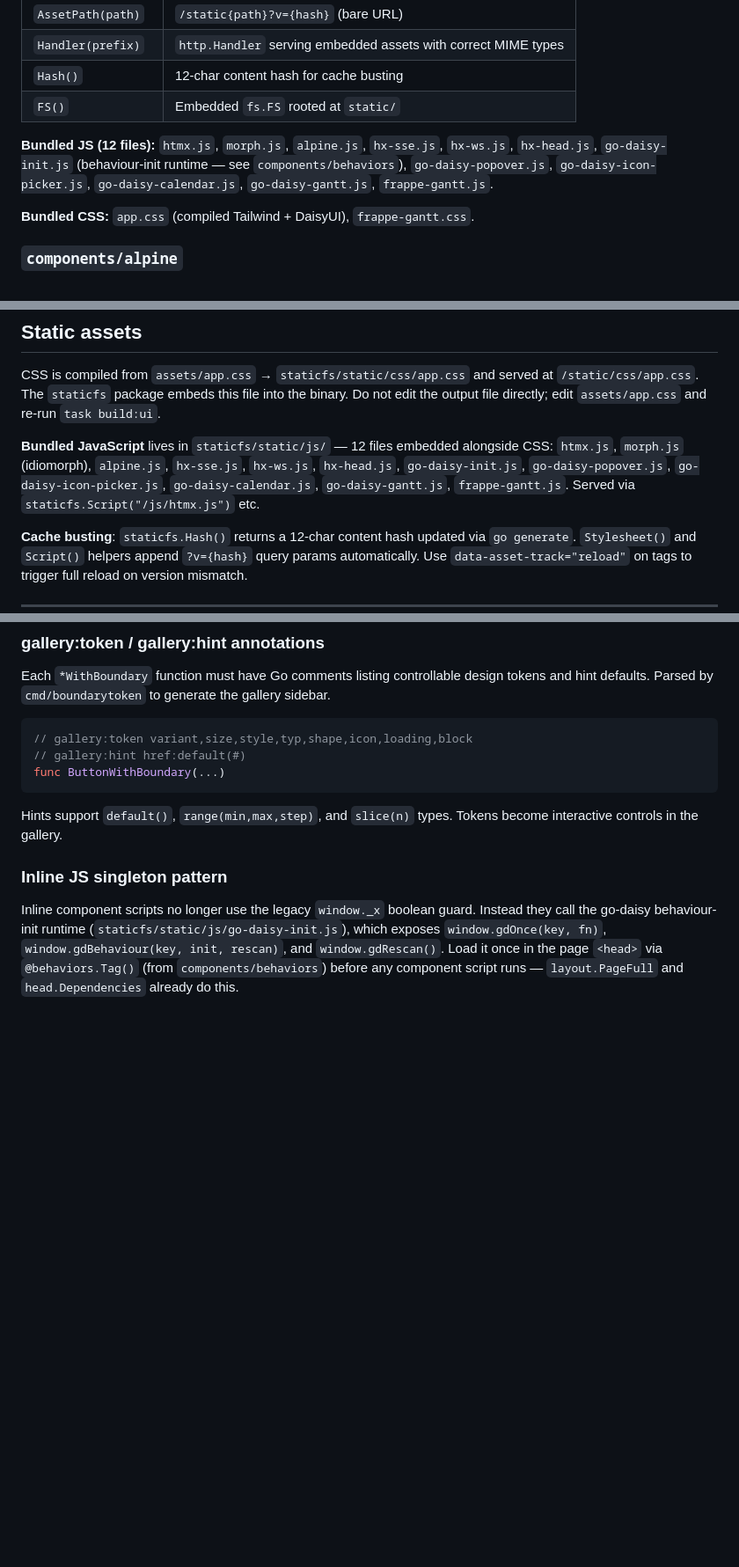
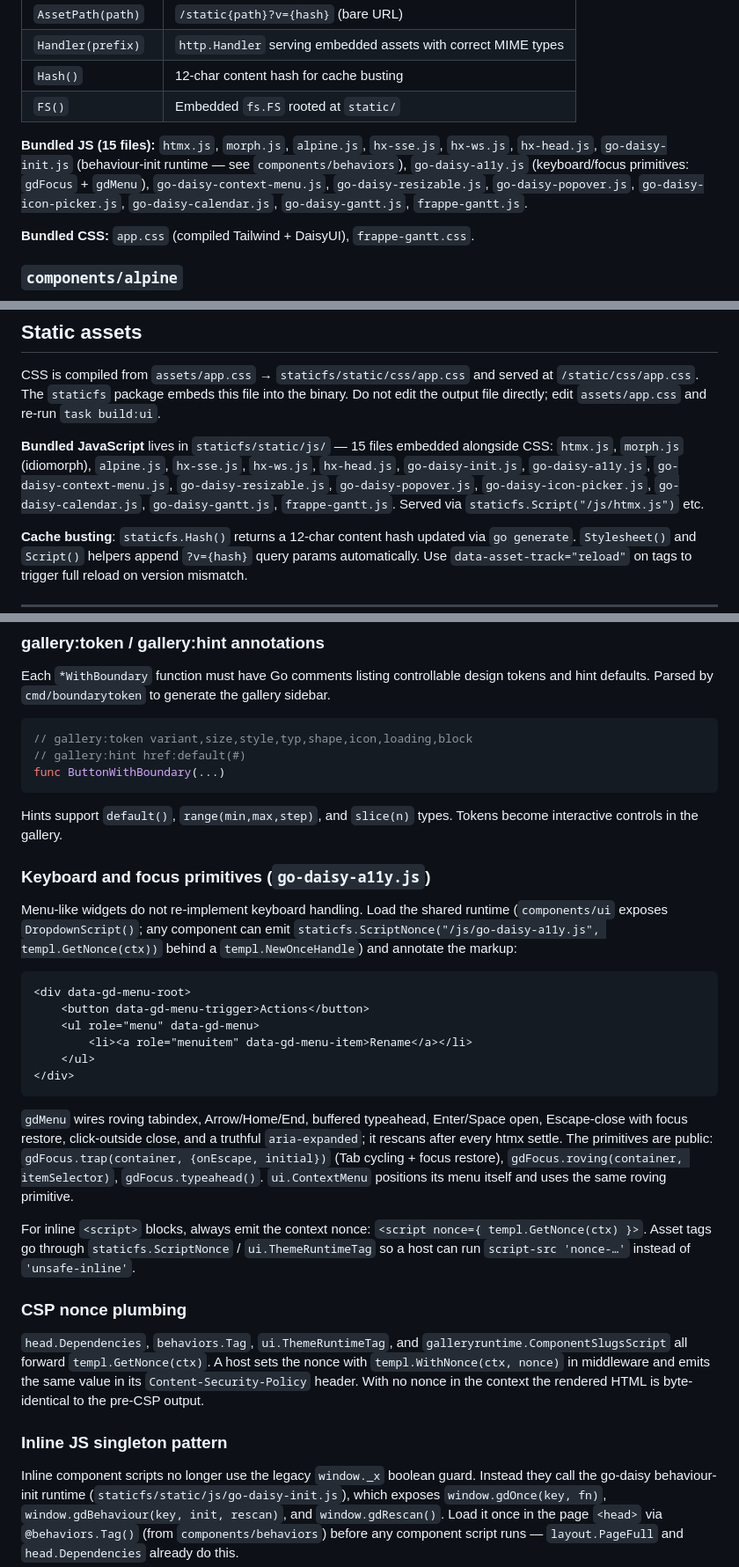
Before and after one commit to emergent-company/go-daisy, a Markdown page: AGENTS.md, 3 parts joined by grey strips. Shown at 88% size. Drawn GitHub-style; blank space fills up the shorter version.

Commit message:
docs: document the a11y primitives and CSP nonce plumbing
Record the gdMenu/gdFocus contract, when to load go-daisy-a11y.js, and the
rule that inline scripts must carry templ.GetNonce(ctx). Refresh the bundled
JS inventory from 12 to 15 files.

````diff
--- a/AGENTS.md
+++ b/AGENTS.md
@@ -105,7 +105,7 @@ Embedded static assets with cache-busting content hashes.
 | `Hash()` | 12-char content hash for cache busting |
 | `FS()` | Embedded `fs.FS` rooted at `static/` |
 
-**Bundled JS (12 files):** `htmx.js`, `morph.js`, `alpine.js`, `hx-sse.js`, `hx-ws.js`, `hx-head.js`, `go-daisy-init.js` (behaviour-init runtime — see `components/behaviors`), `go-daisy-popover.js`, `go-daisy-icon-picker.js`, `go-daisy-calendar.js`, `go-daisy-gantt.js`, `frappe-gantt.js`.
+**Bundled JS (15 files):** `htmx.js`, `morph.js`, `alpine.js`, `hx-sse.js`, `hx-ws.js`, `hx-head.js`, `go-daisy-init.js` (behaviour-init runtime — see `components/behaviors`), `go-daisy-a11y.js` (keyboard/focus primitives: `gdFocus` + `gdMenu`), `go-daisy-context-menu.js`, `go-daisy-resizable.js`, `go-daisy-popover.js`, `go-daisy-icon-picker.js`, `go-daisy-calendar.js`, `go-daisy-gantt.js`, `frappe-gantt.js`.
 
 **Bundled CSS:** `app.css` (compiled Tailwind + DaisyUI), `frappe-gantt.css`.
 
@@ -289,7 +289,7 @@ Both need `*WithBoundary` wrappers. The demo variant is only for gallery registr
 
 CSS is compiled from `assets/app.css` → `staticfs/static/css/app.css` and served at `/static/css/app.css`. The `staticfs` package embeds this file into the binary. Do not edit the output file directly; edit `assets/app.css` and re-run `task build:ui`.
 
-**Bundled JavaScript** lives in `staticfs/static/js/` — 12 files embedded alongside CSS: `htmx.js`, `morph.js` (idiomorph), `alpine.js`, `hx-sse.js`, `hx-ws.js`, `hx-head.js`, `go-daisy-init.js`, `go-daisy-popover.js`, `go-daisy-icon-picker.js`, `go-daisy-calendar.js`, `go-daisy-gantt.js`, `frappe-gantt.js`. Served via `staticfs.Script("/js/htmx.js")` etc.
+**Bundled JavaScript** lives in `staticfs/static/js/` — 15 files embedded alongside CSS: `htmx.js`, `morph.js` (idiomorph), `alpine.js`, `hx-sse.js`, `hx-ws.js`, `hx-head.js`, `go-daisy-init.js`, `go-daisy-a11y.js`, `go-daisy-context-menu.js`, `go-daisy-resizable.js`, `go-daisy-popover.js`, `go-daisy-icon-picker.js`, `go-daisy-calendar.js`, `go-daisy-gantt.js`, `frappe-gantt.js`. Served via `staticfs.Script("/js/htmx.js")` etc.
 
 **Cache busting**: `staticfs.Hash()` returns a 12-char content hash updated via `go generate`. `Stylesheet()` and `Script()` helpers append `?v={hash}` query params automatically. Use `data-asset-track="reload"` on tags to trigger full reload on version mismatch.
 
@@ -414,6 +414,42 @@ func ButtonWithBoundary(...)
 ```
 
 Hints support `default()`, `range(min,max,step)`, and `slice(n)` types. Tokens become interactive controls in the gallery.
+
+### Keyboard and focus primitives (`go-daisy-a11y.js`)
+
+Menu-like widgets do not re-implement keyboard handling. Load the shared runtime
+(`components/ui` exposes `DropdownScript()`; any component can emit
+`staticfs.ScriptNonce("/js/go-daisy-a11y.js", templ.GetNonce(ctx))` behind a
+`templ.NewOnceHandle`) and annotate the markup:
+
+```templ
+<div data-gd-menu-root>
+    <button data-gd-menu-trigger>Actions</button>
+    <ul role="menu" data-gd-menu>
+        <li><a role="menuitem" data-gd-menu-item>Rename</a></li>
+    </ul>
+</div>
+```
+
+`gdMenu` wires roving tabindex, Arrow/Home/End, buffered typeahead, Enter/Space
+open, Escape-close with focus restore, click-outside close, and a truthful
+`aria-expanded`; it rescans after every htmx settle. The primitives are public:
+`gdFocus.trap(container, {onEscape, initial})` (Tab cycling + focus restore),
+`gdFocus.roving(container, itemSelector)`, `gdFocus.typeahead()`.
+`ui.ContextMenu` positions its menu itself and uses the same roving primitive.
+
+For inline `<script>` blocks, always emit the context nonce:
+`<script nonce={ templ.GetNonce(ctx) }>`. Asset tags go through
+`staticfs.ScriptNonce` / `ui.ThemeRuntimeTag` so a host can run
+`script-src 'nonce-…'` instead of `'unsafe-inline'`.
+
+### CSP nonce plumbing
+
+`head.Dependencies`, `behaviors.Tag`, `ui.ThemeRuntimeTag`, and
+`galleryruntime.ComponentSlugsScript` all forward `templ.GetNonce(ctx)`. A host
+sets the nonce with `templ.WithNonce(ctx, nonce)` in middleware and emits the same
+value in its `Content-Security-Policy` header. With no nonce in the context the
+rendered HTML is byte-identical to the pre-CSP output.
 
 ### Inline JS singleton pattern
 
````
